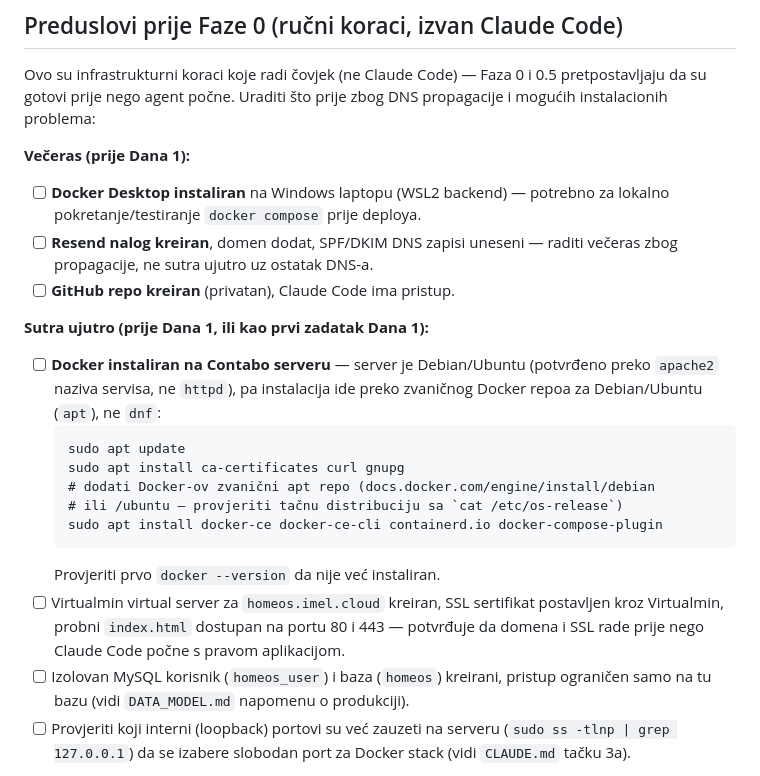
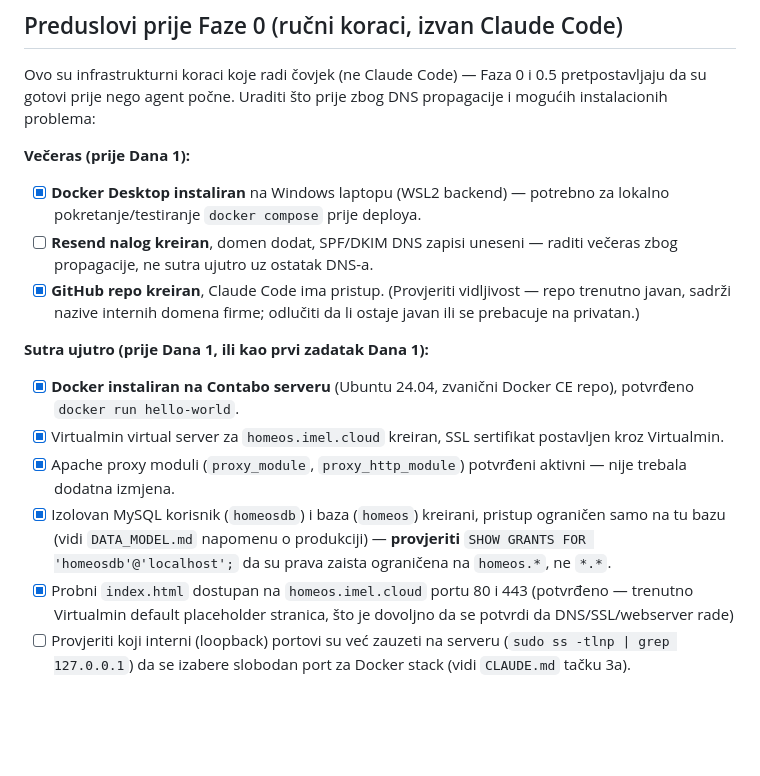
Before and after one commit to imelelvismemic/homeos, a Markdown page: ROADMAP.md, the part around the change. GitHub-like rendering; blank space fills up the shorter version.

````diff
--- a/ROADMAP.md
+++ b/ROADMAP.md
@@ -77,31 +77,28 @@ Ovo su infrastrukturni koraci koje radi čovjek (ne Claude Code) — Faza 0 i
 zbog DNS propagacije i mogućih instalacionih problema:
 
 **Večeras (prije Dana 1):**
-- [ ] **Docker Desktop instaliran** na Windows laptopu (WSL2 backend) —
+- [x] **Docker Desktop instaliran** na Windows laptopu (WSL2 backend) —
   potrebno za lokalno pokretanje/testiranje `docker compose` prije deploya.
 - [ ] **Resend nalog kreiran**, domen dodat, SPF/DKIM DNS zapisi uneseni —
   raditi večeras zbog propagacije, ne sutra ujutro uz ostatak DNS-a.
-- [ ] **GitHub repo kreiran** (privatan), Claude Code ima pristup.
+- [x] **GitHub repo kreiran**, Claude Code ima pristup. (Provjeriti
+  vidljivost — repo trenutno javan, sadrži nazive internih domena firme;
+  odlučiti da li ostaje javan ili se prebacuje na privatan.)
 
 **Sutra ujutro (prije Dana 1, ili kao prvi zadatak Dana 1):**
-- [ ] **Docker instaliran na Contabo serveru** — server je Debian/Ubuntu
-  (potvrđeno preko `apache2` naziva servisa, ne `httpd`), pa instalacija
-  ide preko zvaničnog Docker repoa za Debian/Ubuntu (`apt`), ne `dnf`:
-  ```
-  sudo apt update
-  sudo apt install ca-certificates curl gnupg
-  # dodati Docker-ov zvanični apt repo (docs.docker.com/engine/install/debian
-  # ili /ubuntu — provjeriti tačnu distribuciju sa `cat /etc/os-release`)
-  sudo apt install docker-ce docker-ce-cli containerd.io docker-compose-plugin
-  ```
-  Provjeriti prvo `docker --version` da nije već instaliran.
-- [ ] Virtualmin virtual server za `homeos.imel.cloud` kreiran, SSL
-  sertifikat postavljen kroz Virtualmin, probni `index.html` dostupan na
-  portu 80 i 443 — potvrđuje da domena i SSL rade prije nego Claude Code
-  počne s pravom aplikacijom.
-- [ ] Izolovan MySQL korisnik (`homeos_user`) i baza (`homeos`) kreirani,
+- [x] **Docker instaliran na Contabo serveru** (Ubuntu 24.04, zvanični
+  Docker CE repo), potvrđeno `docker run hello-world`.
+- [x] Virtualmin virtual server za `homeos.imel.cloud` kreiran, SSL
+  sertifikat postavljen kroz Virtualmin.
+- [x] Apache proxy moduli (`proxy_module`, `proxy_http_module`) potvrđeni
+  aktivni — nije trebala dodatna izmjena.
+- [x] Izolovan MySQL korisnik (`homeosdb`) i baza (`homeos`) kreirani,
   pristup ograničen samo na tu bazu (vidi `DATA_MODEL.md` napomenu o
-  produkciji).
+  produkciji) — **provjeriti** `SHOW GRANTS FOR 'homeosdb'@'localhost';`
+  da su prava zaista ograničena na `homeos.*`, ne `*.*`.
+- [x] Probni `index.html` dostupan na `homeos.imel.cloud` portu 80 i 443
+  (potvrđeno — trenutno Virtualmin default placeholder stranica, što je
+  dovoljno da se potvrdi da DNS/SSL/webserver rade)
 - [ ] Provjeriti koji interni (loopback) portovi su već zauzeti na serveru
   (`sudo ss -tlnp | grep 127.0.0.1`) da se izabere slobodan port za Docker
   stack (vidi `CLAUDE.md` tačku 3a).
````
